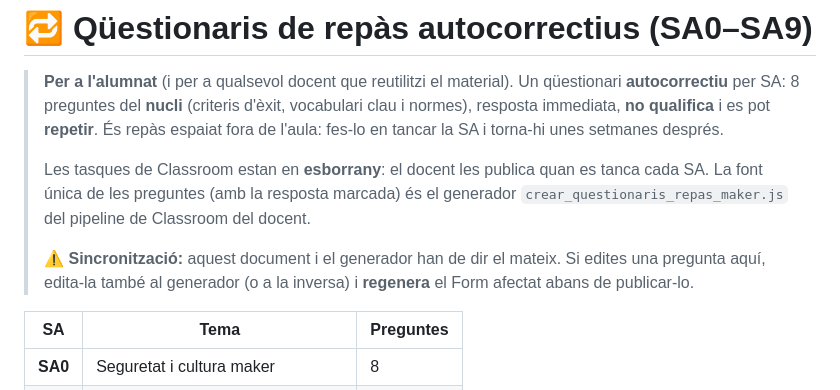
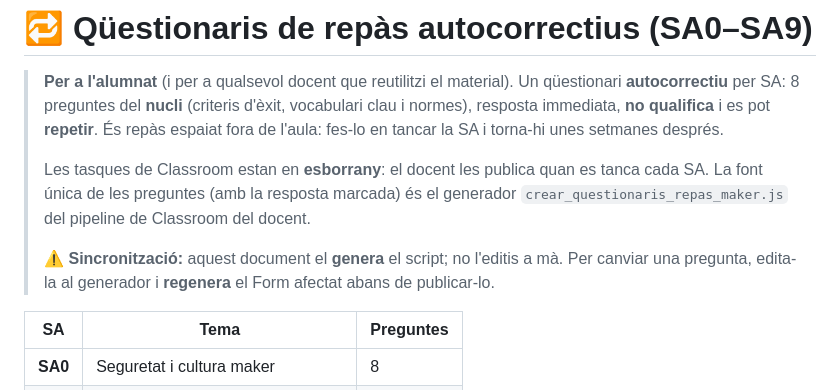
Before and after one commit to tomeu-cd100/maker-1ESO-2627, a Markdown page: Avaluació/Questionaris_repas.md, the part around the change. Rendered like a GitHub page.

Commit message:
Questionari SA0 de repas regenerat amb la pregunta 7 corregida
El Form SA0 (esborrany) es torna a crear amb el distractor arreglat; el
banc versionat afegeix la nota que el genera el script (no editar a ma).

```diff
--- a/Avaluació/Questionaris_repas.md
+++ b/Avaluació/Questionaris_repas.md
@@ -9,9 +9,8 @@
 > SA. La font única de les preguntes (amb la resposta marcada) és el generador
 > `crear_questionaris_repas_maker.js` del pipeline de Classroom del docent.
 >
-> ⚠️ **Sincronització:** aquest document i el generador han de dir el mateix. Si edites una
-> pregunta aquí, edita-la també al generador (o a la inversa) i **regenera** el Form afectat
-> abans de publicar-lo.
+> ⚠️ **Sincronització:** aquest document el **genera** el script; no l'editis a mà. Per canviar
+> una pregunta, edita-la al generador i **regenera** el Form afectat abans de publicar-lo.
 
 | SA | Tema | Preguntes |
 |---|---|---|
```
